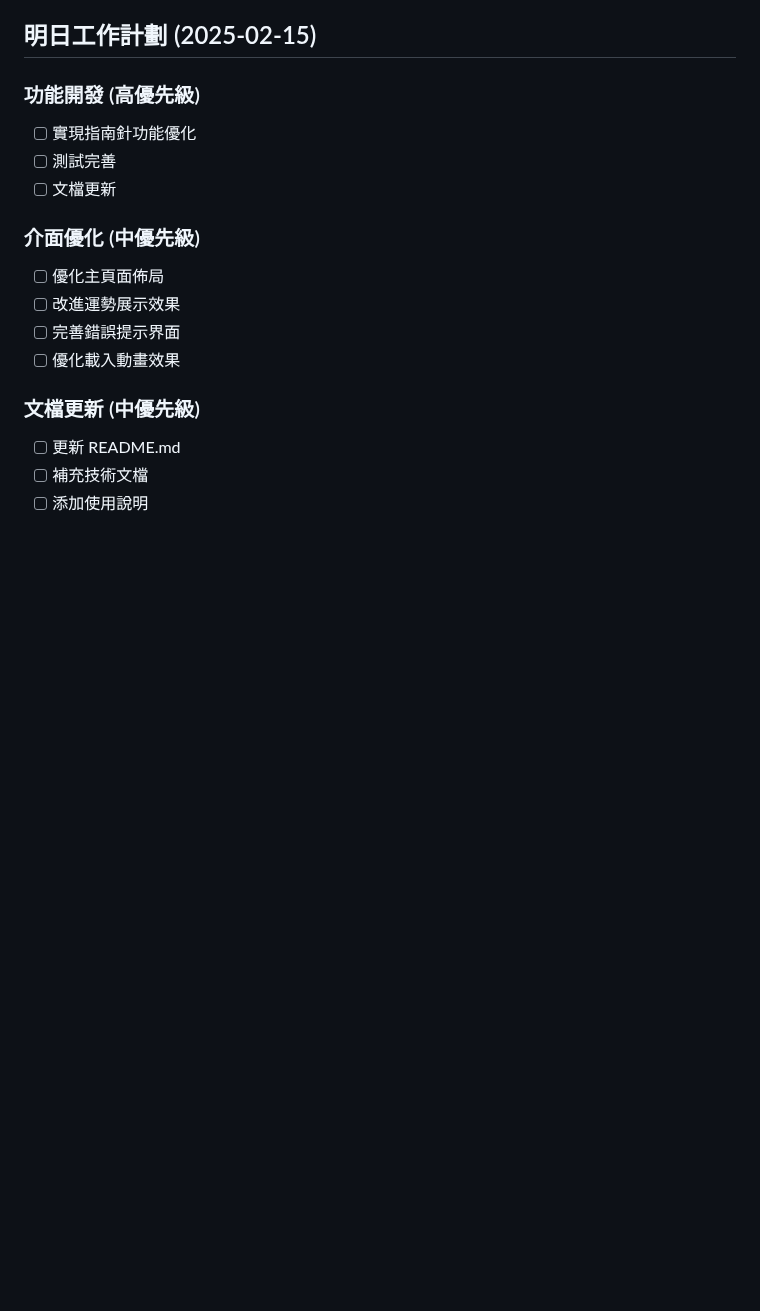
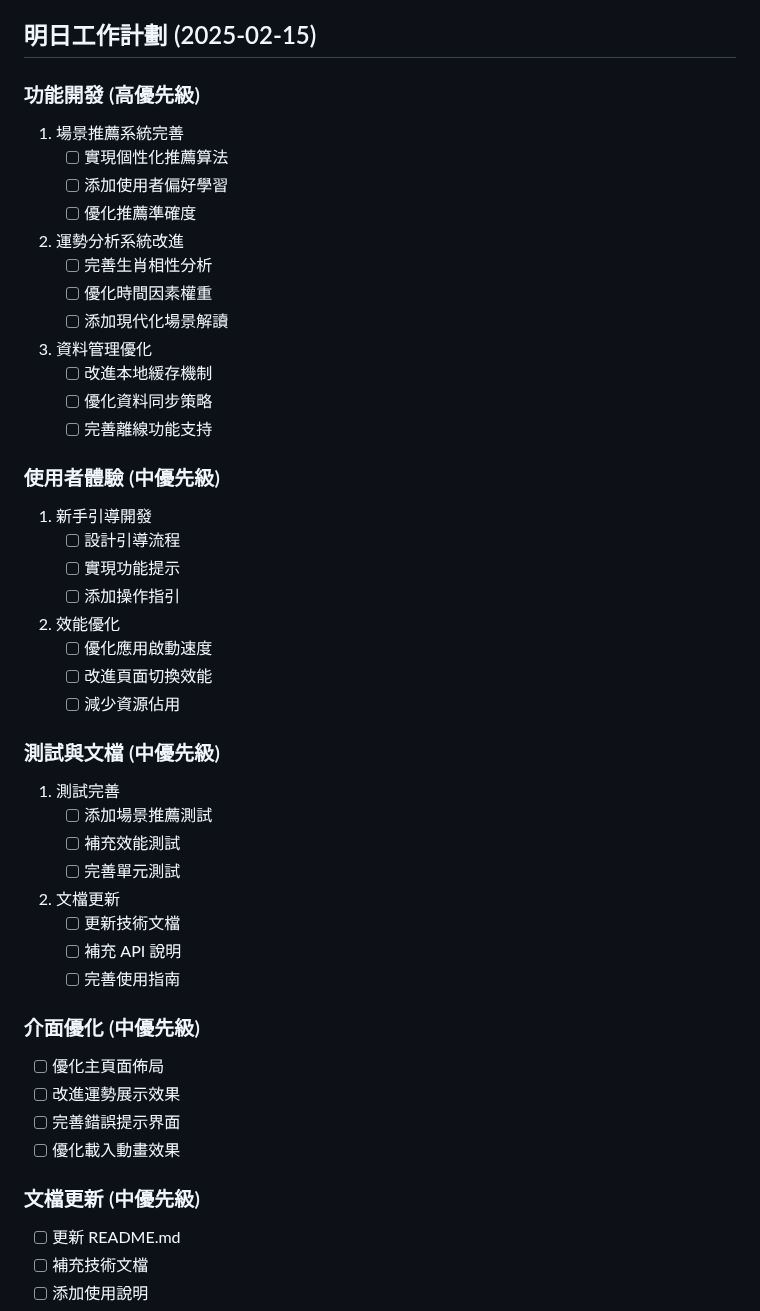
Before and after one commit to umutlee/lucky, a Markdown page: docs/PROGRESS.md, the part around the change. Rendered like a GitHub page; blank space fills up the shorter version.

Commit message:
docs: 更新明日工作計劃，調整開發重點為場景推薦系統和使用者體驗優化

```diff
--- a/docs/PROGRESS.md
+++ b/docs/PROGRESS.md
@@ -293,9 +293,42 @@
 
 ## 明日工作計劃 (2025-02-15)
 ### 功能開發 (高優先級)
-- [ ] 實現指南針功能優化
-- [ ] 測試完善
-- [ ] 文檔更新
+1. 場景推薦系統完善
+   - [ ] 實現個性化推薦算法
+   - [ ] 添加使用者偏好學習
+   - [ ] 優化推薦準確度
+
+2. 運勢分析系統改進
+   - [ ] 完善生肖相性分析
+   - [ ] 優化時間因素權重
+   - [ ] 添加現代化場景解讀
+
+3. 資料管理優化
+   - [ ] 改進本地緩存機制
+   - [ ] 優化資料同步策略
+   - [ ] 完善離線功能支持
+
+### 使用者體驗 (中優先級)
+1. 新手引導開發
+   - [ ] 設計引導流程
+   - [ ] 實現功能提示
+   - [ ] 添加操作指引
+
+2. 效能優化
+   - [ ] 優化應用啟動速度
+   - [ ] 改進頁面切換效能
+   - [ ] 減少資源佔用
+
+### 測試與文檔 (中優先級)
+1. 測試完善
+   - [ ] 添加場景推薦測試
+   - [ ] 補充效能測試
+   - [ ] 完善單元測試
+
+2. 文檔更新
+   - [ ] 更新技術文檔
+   - [ ] 補充 API 說明
+   - [ ] 完善使用指南
 
 ### 介面優化 (中優先級)
 - [ ] 優化主頁面佈局
```
